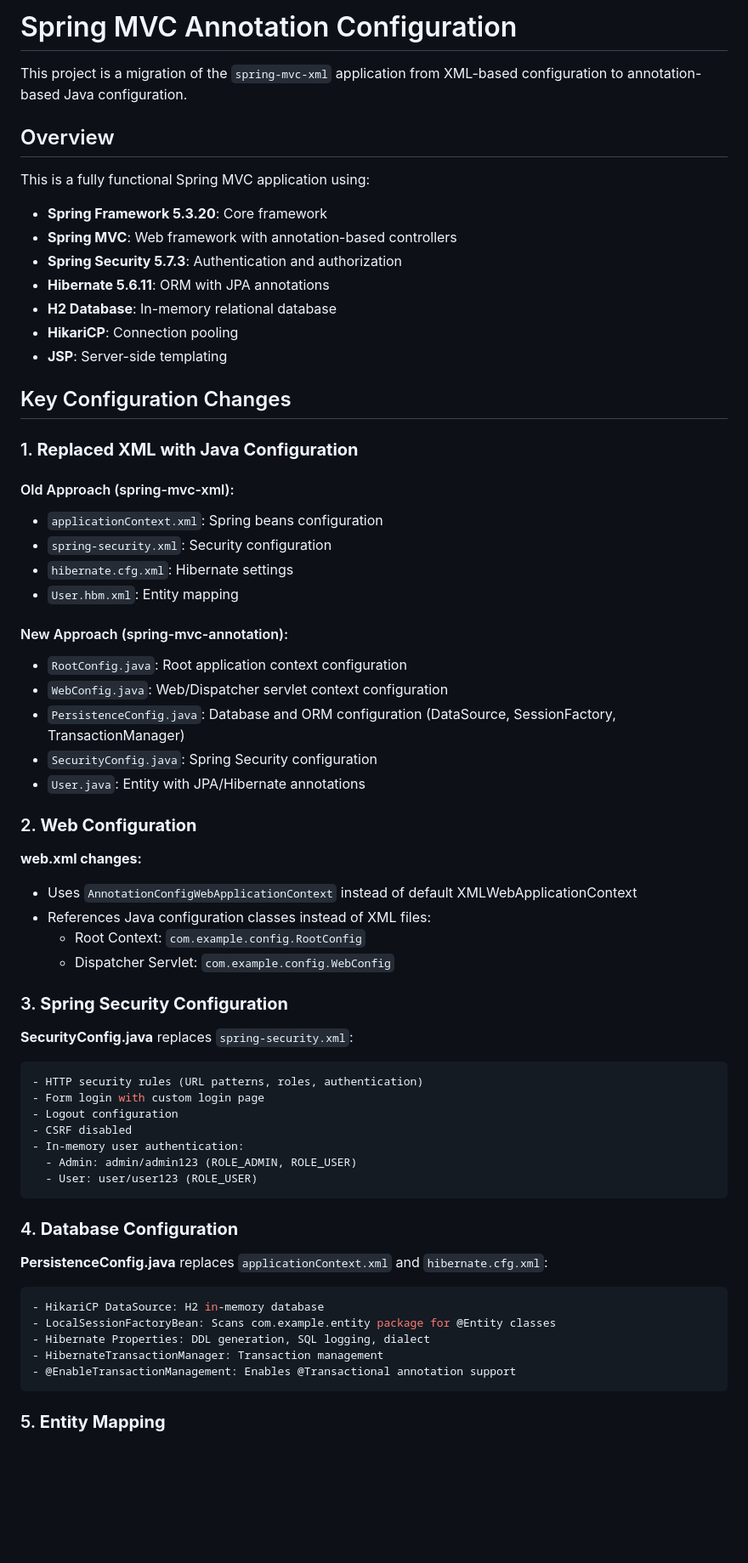
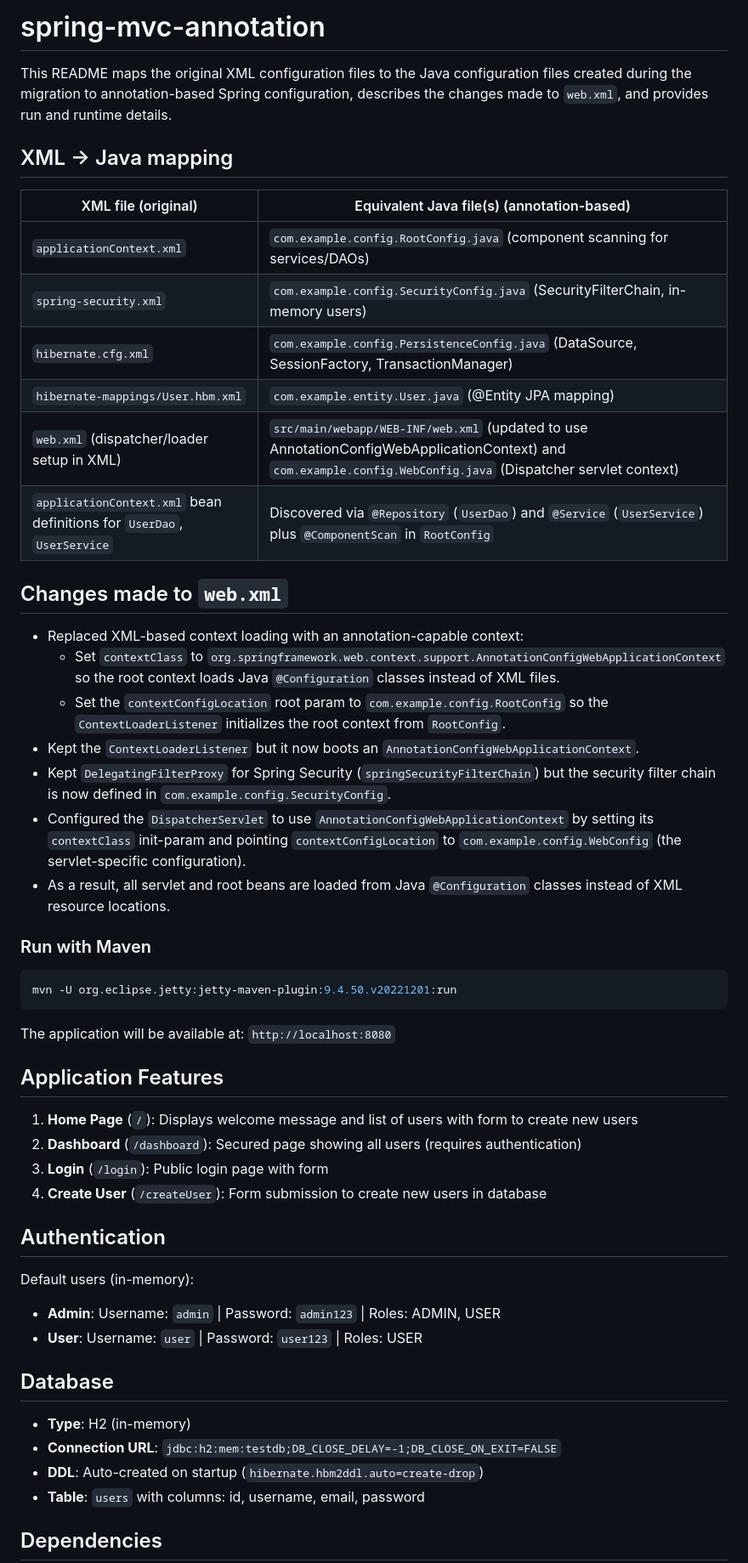
Before and after one commit to devashish234073/migration-projects, a Markdown page: spring-mvc/spring-mvc-annotation/README.md, the part around one of its changes. Shown at 85% size. Rendered like a GitHub page; blank space fills up the shorter version.

Commit message:
simplified the readme

````diff
--- a/spring-mvc/spring-mvc-annotation/README.md
+++ b/spring-mvc/spring-mvc-annotation/README.md
@@ -1,66 +1,54 @@
-# Spring MVC Annotation Configuration
+ # spring-mvc-annotation
 
-This project is a migration of the `spring-mvc-xml` application from XML-based configuration to annotation-based Java configuration.
+ This README maps the original XML configuration files to the Java configuration files created during the migration to annotation-based Spring configuration, describes the changes made to `web.xml`, and provides run and runtime details.
 
-## Overview
+ ## XML → Java mapping
 
-This is a fully functional Spring MVC application using:
-- **Spring Framework 5.3.20**: Core framework
-- **Spring MVC**: Web framework with annotation-based controllers
-- **Spring Security 5.7.3**: Authentication and authorization
-- **Hibernate 5.6.11**: ORM with JPA annotations
-- **H2 Database**: In-memory relational database
-- **HikariCP**: Connection pooling
-- **JSP**: Server-side templating
+ | XML file (original) | Equivalent Java file(s) (annotation-based) |
+ |---|---|
+ | `applicationContext.xml` | `com.example.config.RootConfig.java` (component scanning for services/DAOs) |
+ | `spring-security.xml` | `com.example.config.SecurityConfig.java` (SecurityFilterChain, in-memory users) |
+ | `hibernate.cfg.xml` | `com.example.config.PersistenceConfig.java` (DataSource, SessionFactory, TransactionManager) |
+ | `hibernate-mappings/User.hbm.xml` | `com.example.entity.User.java` (@Entity JPA mapping) |
+ | `web.xml` (dispatcher/loader setup in XML) | `src/main/webapp/WEB-INF/web.xml` (updated to use AnnotationConfigWebApplicationContext) and `com.example.config.WebConfig.java` (Dispatcher servlet context) |
+ | `applicationContext.xml` bean definitions for `UserDao`, `UserService` | Discovered via `@Repository` (`UserDao`) and `@Service` (`UserService`) plus `@ComponentScan` in `RootConfig` |
 
-## Key Configuration Changes
+ ## Changes made to `web.xml`
 
-### 1. **Replaced XML with Java Configuration**
+ - Replaced XML-based context loading with an annotation-capable context:
+   - Set `contextClass` to `org.springframework.web.context.support.AnnotationConfigWebApplicationContext` so the root context loads Java `@Configuration` classes instead of XML files.
+   - Set the `contextConfigLocation` root param to `com.example.config.RootConfig` so the `ContextLoaderListener` initializes the root context from `RootConfig`.
+ - Kept the `ContextLoaderListener` but it now boots an `AnnotationConfigWebApplicationContext`.
+ - Kept `DelegatingFilterProxy` for Spring Security (`springSecurityFilterChain`) but the security filter chain is now defined in `com.example.config.SecurityConfig`.
+ - Configured the `DispatcherServlet` to use `AnnotationConfigWebApplicationContext` by setting its `contextClass` init-param and pointing `contextConfigLocation` to `com.example.config.WebConfig` (the servlet-specific configuration).
+ - As a result, all servlet and root beans are loaded from Java `@Configuration` classes instead of XML resource locations.
 
-#### Old Approach (spring-mvc-xml):
-- `applicationContext.xml`: Spring beans configuration
-- `spring-security.xml`: Security configuration
-- `hibernate.cfg.xml`: Hibernate settings
-- `User.hbm.xml`: Entity mapping
+ ### Run with Maven
+ ```bash
+ mvn -U org.eclipse.jetty:jetty-maven-plugin:9.4.50.v20221201:run
+ ```
 
-#### New Approach (spring-mvc-annotation):
-- `RootConfig.java`: Root application context configuration
-- `WebConfig.java`: Web/Dispatcher servlet context configuration
-- `PersistenceConfig.java`: Database and ORM configuration (DataSource, SessionFactory, TransactionManager)
-- `SecurityConfig.java`: Spring Security configuration
-- `User.java`: Entity with JPA/Hibernate annotations
+ The application will be available at: `http://localhost:8080`
 
-### 2. **Web Configuration**
+ ## Application Features
 
-**web.xml changes:**
-- Uses `AnnotationConfigWebApplicationContext` instead of default XMLWebApplicationContext
-- References Java configuration classes instead of XML files:
-  - Root Context: `com.example.config.RootConfig`
-  - Dispatcher Servlet: `com.example.config.WebConfig`
+ 1. **Home Page** (`/`): Displays welcome message and list of users with form to create new users
+ 2. **Dashboard** (`/dashboard`): Secured page showing all users (requires authentication)
+ 3. **Login** (`/login`): Public login page with form
+ 4. **Create User** (`/createUser`): Form submission to create new users in database
 
-### 3. **Spring Security Configuration**
+ ## Authentication
 
-**SecurityConfig.java** replaces `spring-security.xml`:
-```java
-- HTTP security rules (URL patterns, roles, authentication)
-- Form login with custom login page
-- Logout configuration
-- CSRF disabled
-- In-memory user authentication:
-  - Admin: admin/admin123 (ROLE_ADMIN, ROLE_USER)
-  - User: user/user123 (ROLE_USER)
-```
+ Default users (in-memory):
+ - **Admin**: Username: `admin` | Password: `admin123` | Roles: ADMIN, USER
+ - **User**: Username: `user` | Password: `user123` | Roles: USER
 
-### 4. **Database Configuration**
+ ## Database
 
-**PersistenceConfig.java** replaces `applicationContext.xml` and `hibernate.cfg.xml`:
-```java
-- HikariCP DataSource: H2 in-memory database
-- LocalSessionFactoryBean: Scans com.example.entity package for @Entity classes
-- Hibernate Properties: DDL generation, SQL logging, dialect
-- HibernateTransactionManager: Transaction management
-- @EnableTransactionManagement: Enables @Transactional annotation support
-```
+ - **Type**: H2 (in-memory)
+ - **Connection URL**: `jdbc:h2:mem:testdb;DB_CLOSE_DELAY=-1;DB_CLOSE_ON_EXIT=FALSE`
+ - **DDL**: Auto-created on startup (`hibernate.hbm2ddl.auto=create-drop`)
+ - **Table**: `users` with columns: id, username, email, password
 
-### 5. **Entity Mapping**
+ ## Dependencies
 
````
Also changed, not shown: other parts of spring-mvc/spring-mvc-annotation/README.md (+28 -133 lines).
